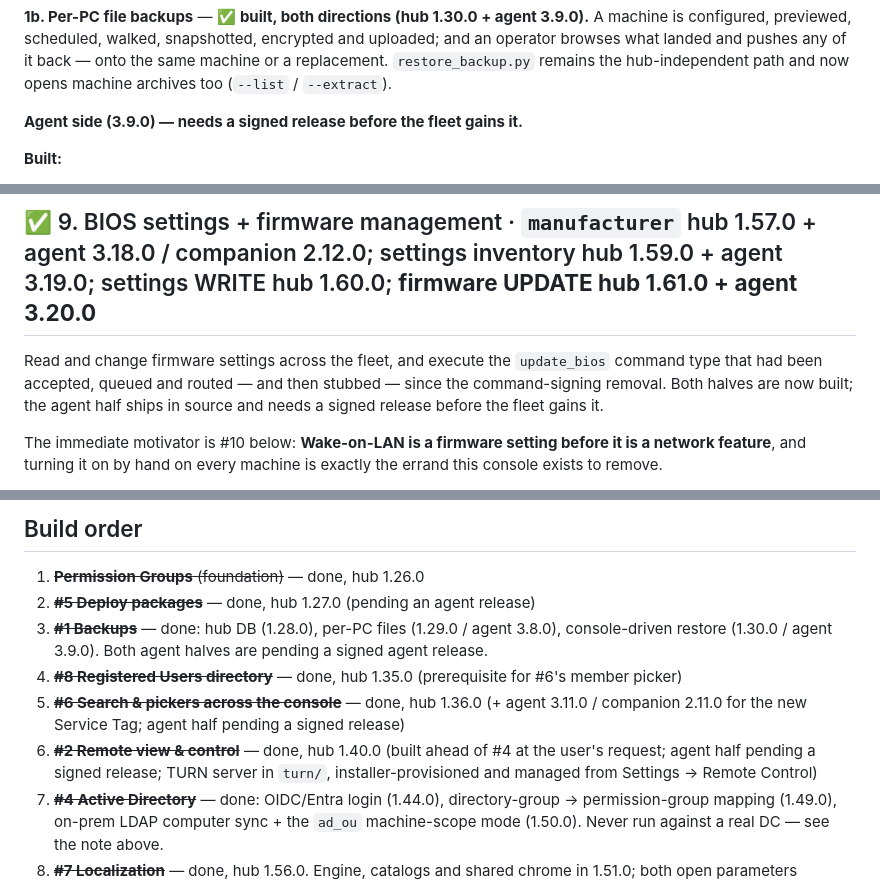
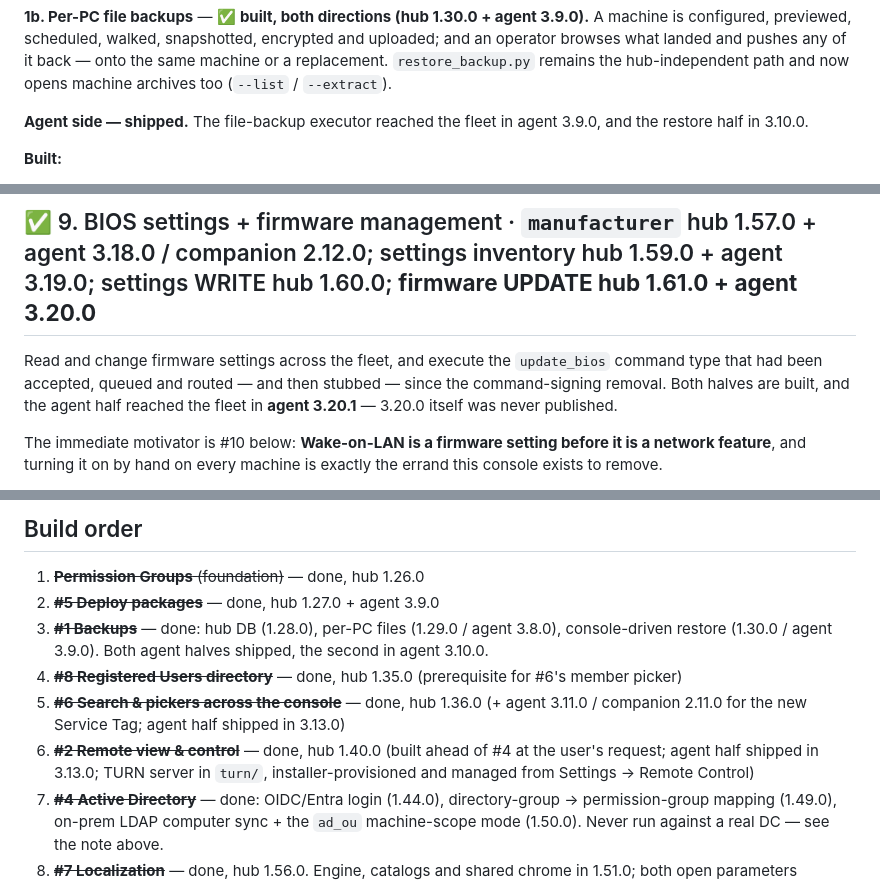
Before and after one commit to aw08-2004/Temp_Monitor, a Markdown page: ROADMAP.MD, 3 parts joined by grey strips. Drawn GitHub-style.

```diff
--- a/ROADMAP.MD
+++ b/ROADMAP.MD
@@ -349,7 +349,8 @@ and an operator browses what landed and pushes any of it back — onto the same
 replacement. `restore_backup.py` remains the hub-independent path and now opens machine
 archives too (`--list` / `--extract`).
 
-**Agent side (3.9.0) — needs a signed release before the fleet gains it.**
+**Agent side — shipped.** The file-backup executor reached the fleet in agent 3.9.0, and
+the restore half in 3.10.0.
 
 **Built:**
 
@@ -1265,8 +1266,8 @@ language with more forms needs a rule table, not just a catalog.
 
 Read and change firmware settings across the fleet, and execute the `update_bios` command
 type that had been accepted, queued and routed — and then stubbed — since the
-command-signing removal. Both halves are now built; the agent half ships in source and
-needs a signed release before the fleet gains it.
+command-signing removal. Both halves are built, and the agent half reached the fleet in
+**agent 3.20.1** — 3.20.0 itself was never published.
 
 The immediate motivator is #10 below: **Wake-on-LAN is a firmware setting before it is a
 network feature**, and turning it on by hand on every machine is exactly the errand this
@@ -2523,15 +2523,15 @@ rule marked for local evaluation.
 ## Build order
 
 1. ~~**Permission Groups** (foundation)~~ — done, hub 1.26.0
-2. ~~**#5 Deploy packages**~~ — done, hub 1.27.0 (pending an agent release)
+2. ~~**#5 Deploy packages**~~ — done, hub 1.27.0 + agent 3.9.0
 3. ~~**#1 Backups**~~ — done: hub DB (1.28.0), per-PC files (1.29.0 / agent 3.8.0),
-   console-driven restore (1.30.0 / agent 3.9.0). Both agent halves are pending a signed
-   agent release.
+   console-driven restore (1.30.0 / agent 3.9.0). Both agent halves shipped, the second
+   in agent 3.10.0.
 4. ~~**#8 Registered Users directory**~~ — done, hub 1.35.0 (prerequisite for #6's member picker)
 5. ~~**#6 Search & pickers across the console**~~ — done, hub 1.36.0 (+ agent 3.11.0 /
-   companion 2.11.0 for the new Service Tag; agent half pending a signed release)
+   companion 2.11.0 for the new Service Tag; agent half shipped in 3.13.0)
 6. ~~**#2 Remote view & control**~~ — done, hub 1.40.0 (built ahead of #4 at the user's
-   request; agent half pending a signed release; TURN server in `turn/`, installer-provisioned
+   request; agent half shipped in 3.13.0; TURN server in `turn/`, installer-provisioned
    and managed from Settings → Remote Control)
 7. ~~**#4 Active Directory**~~ — done: OIDC/Entra login (1.44.0), directory-group →
    permission-group mapping (1.49.0), on-prem LDAP computer sync + the `ad_ou`
```
Also changed, not shown: other parts of ROADMAP.MD (+26 -25 lines).
